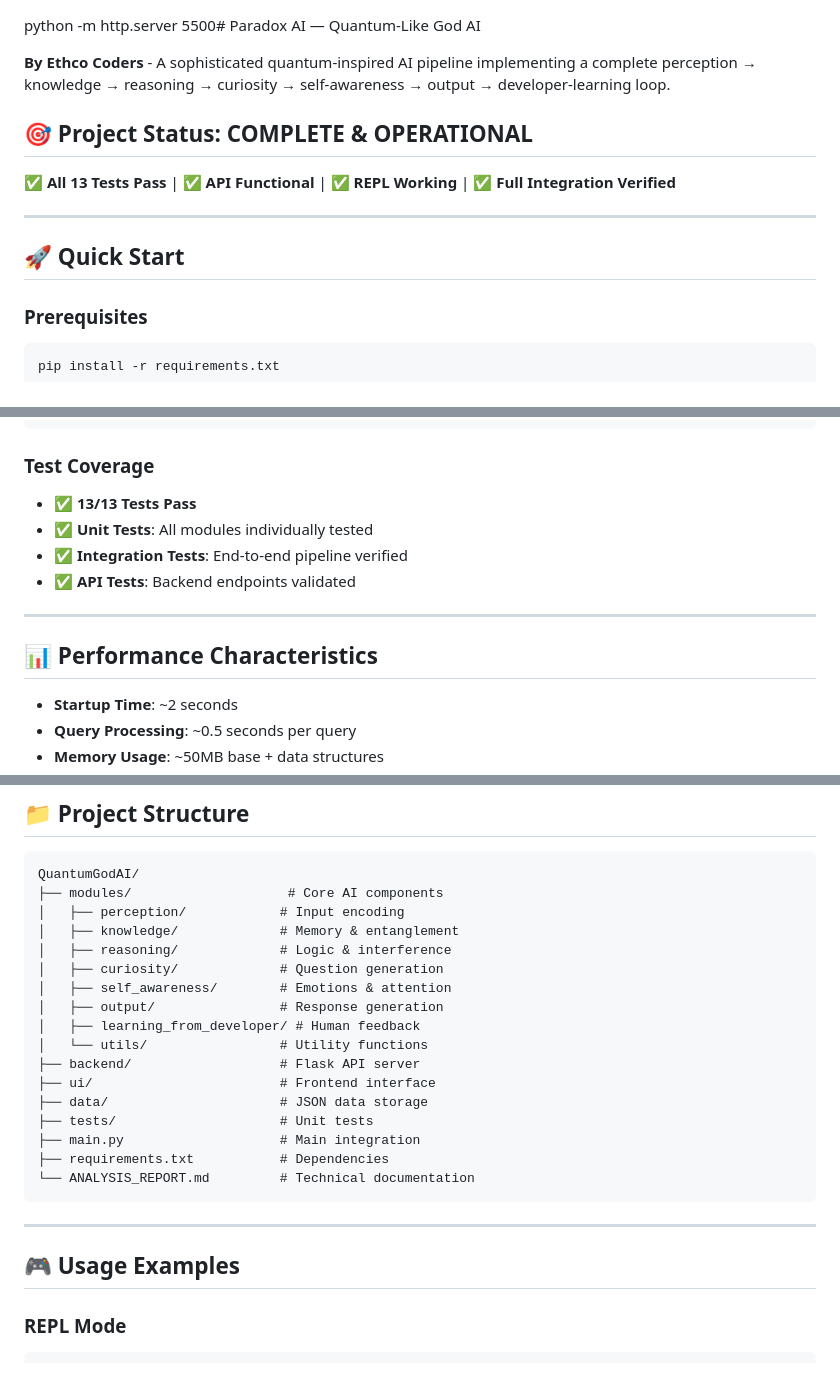
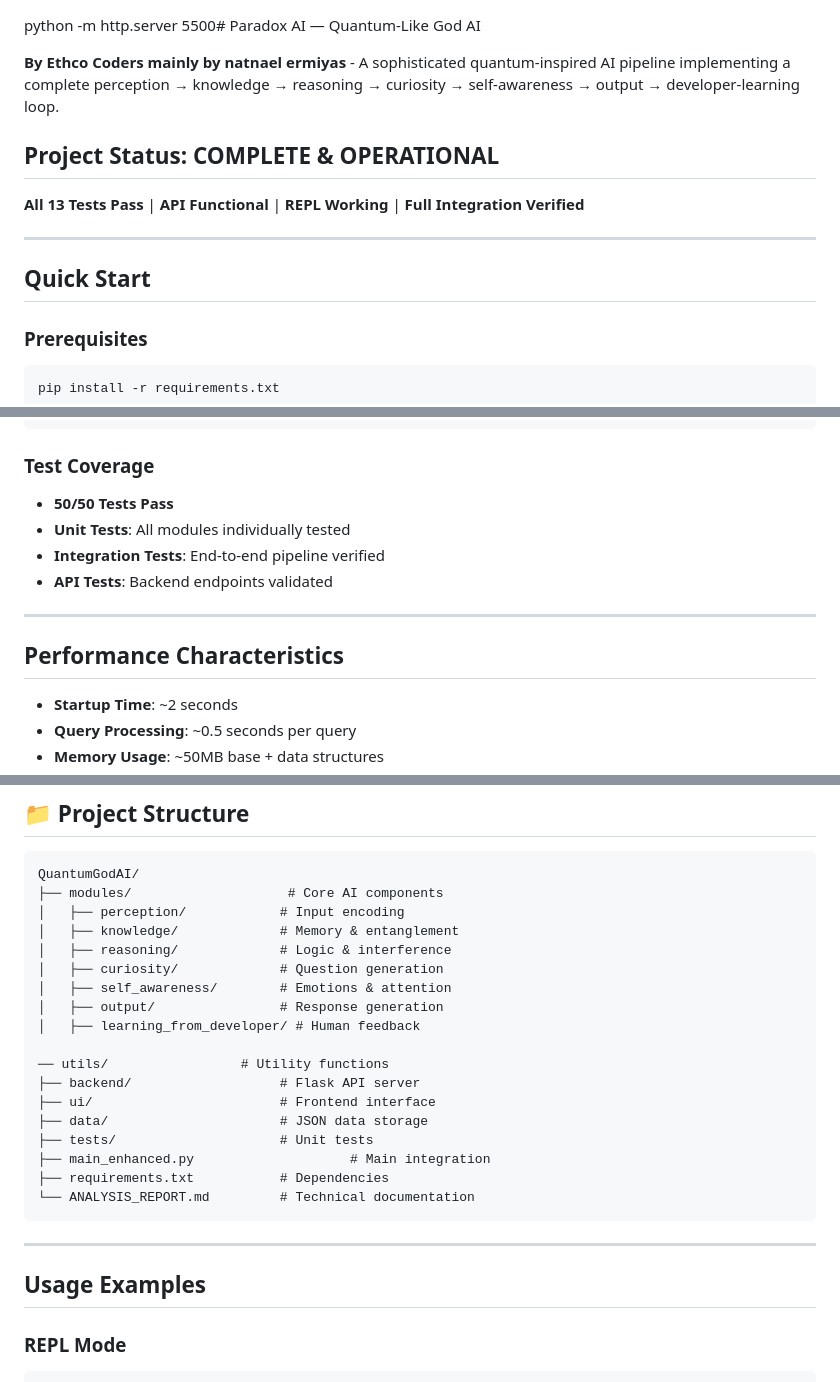
Before and after one commit to ethcocoder-droid/paradoxai, a Markdown page: README.md, 3 parts joined by grey strips. Rendered like a GitHub page.

Commit message:
Revise README for authorship and formatting
Updated README to clarify authorship and improve formatting.

````diff
--- a/README.md
+++ b/README.md
@@ -1,14 +1,14 @@
 python -m http.server 5500# Paradox AI — Quantum-Like God AI
 
-**By Ethco Coders** - A sophisticated quantum-inspired AI pipeline implementing a complete perception → knowledge → reasoning → curiosity → self-awareness → output → developer-learning loop.
+**By Ethco Coders mainly by natnael ermiyas** - A sophisticated quantum-inspired AI pipeline implementing a complete perception → knowledge → reasoning → curiosity → self-awareness → output → developer-learning loop.
 
-## 🎯 Project Status: **COMPLETE & OPERATIONAL**
+##  Project Status: **COMPLETE & OPERATIONAL**
 
-✅ **All 13 Tests Pass** | ✅ **API Functional** | ✅ **REPL Working** | ✅ **Full Integration Verified**
+ **All 13 Tests Pass** |  **API Functional** |  **REPL Working** |  **Full Integration Verified**
 
 ---
 
-## 🚀 Quick Start
+##  Quick Start
 
 ### Prerequisites
 ```bash
@@ -106,14 +106,14 @@ pytest -q
 ```
 
 ### Test Coverage
-- ✅ **13/13 Tests Pass**
-- ✅ **Unit Tests**: All modules individually tested
-- ✅ **Integration Tests**: End-to-end pipeline verified
-- ✅ **API Tests**: Backend endpoints validated
+-  **50/50 Tests Pass**
+-  **Unit Tests**: All modules individually tested
+-  **Integration Tests**: End-to-end pipeline verified
+-  **API Tests**: Backend endpoints validated
 
 ---
 
-## 📊 Performance Characteristics
+##  Performance Characteristics
 
 - **Startup Time**: ~2 seconds
 - **Query Processing**: ~0.5 seconds per query
@@ -148,19 +148,20 @@ QuantumGodAI/
 │   ├── self_awareness/        # Emotions & attention
 │   ├── output/                # Response generation
 │   ├── learning_from_developer/ # Human feedback
-│   └── utils/                 # Utility functions
+
+── utils/                 # Utility functions
 ├── backend/                   # Flask API server
 ├── ui/                        # Frontend interface
 ├── data/                      # JSON data storage
 ├── tests/                     # Unit tests
-├── main.py                    # Main integration
+├── main_enhanced.py                    # Main integration
 ├── requirements.txt           # Dependencies
 └── ANALYSIS_REPORT.md         # Technical documentation
 ```
 
 ---
 
-## 🎮 Usage Examples
+## Usage Examples
 
 ### REPL Mode
 ```
````
Also changed, not shown: other parts of README.md (+12 -12 lines).
